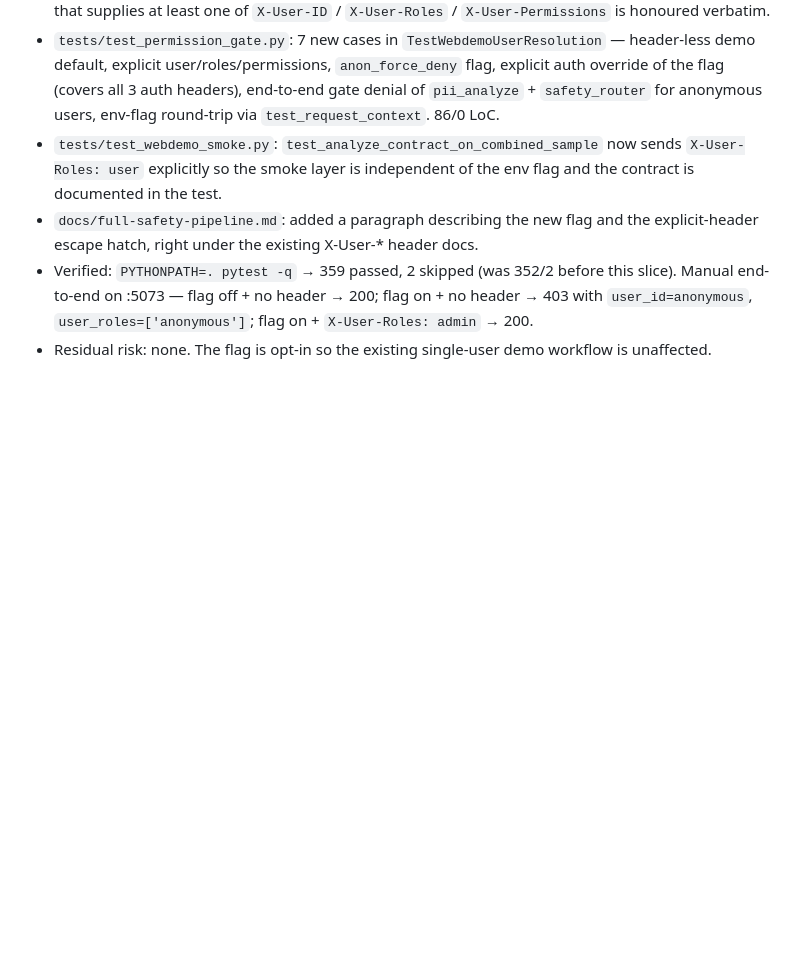
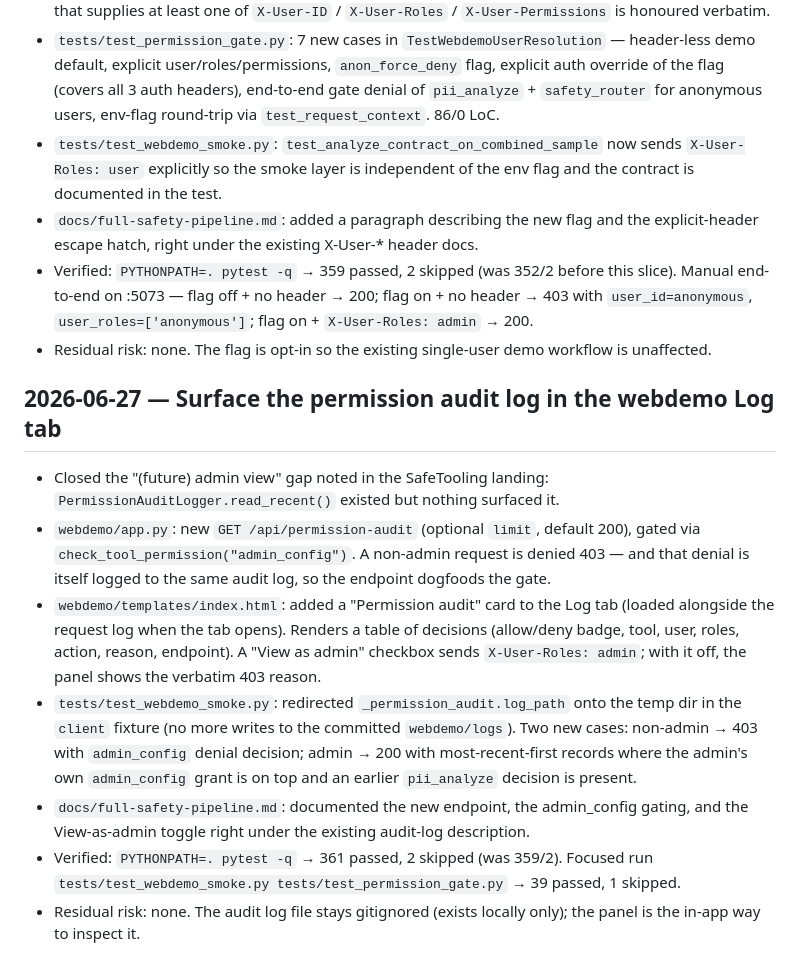
Before and after one commit to tungnguyenlam/vsf, a Markdown page: WORKLOG.md, the part around the change. Rendered like a GitHub page; blank space fills up the shorter version.

Commit message:
docs(worklog): log the permission audit Log-tab view
Co-Authored-By: Claude Opus 4.8 (1M context) <noreply@anthropic.com>

```diff
--- a/WORKLOG.md
+++ b/WORKLOG.md
@@ -2004,3 +2004,12 @@ Residual risk: Save & next has no double-submit guard on the new button (local s
 - `docs/full-safety-pipeline.md`: added a paragraph describing the new flag and the explicit-header escape hatch, right under the existing X-User-* header docs.
 - Verified: `PYTHONPATH=. pytest -q` → 359 passed, 2 skipped (was 352/2 before this slice). Manual end-to-end on :5073 — flag off + no header → 200; flag on + no header → 403 with `user_id=anonymous`, `user_roles=['anonymous']`; flag on + `X-User-Roles: admin` → 200.
 - Residual risk: none. The flag is opt-in so the existing single-user demo workflow is unaffected.
+
+## 2026-06-27 — Surface the permission audit log in the webdemo Log tab
+- Closed the "(future) admin view" gap noted in the SafeTooling landing: `PermissionAuditLogger.read_recent()` existed but nothing surfaced it.
+- `webdemo/app.py`: new `GET /api/permission-audit` (optional `limit`, default 200), gated via `check_tool_permission("admin_config")`. A non-admin request is denied 403 — and that denial is itself logged to the same audit log, so the endpoint dogfoods the gate.
+- `webdemo/templates/index.html`: added a "Permission audit" card to the Log tab (loaded alongside the request log when the tab opens). Renders a table of decisions (allow/deny badge, tool, user, roles, action, reason, endpoint). A "View as admin" checkbox sends `X-User-Roles: admin`; with it off, the panel shows the verbatim 403 reason.
+- `tests/test_webdemo_smoke.py`: redirected `_permission_audit.log_path` onto the temp dir in the `client` fixture (no more writes to the committed `webdemo/logs`). Two new cases: non-admin → 403 with `admin_config` denial decision; admin → 200 with most-recent-first records where the admin's own `admin_config` grant is on top and an earlier `pii_analyze` decision is present.
+- `docs/full-safety-pipeline.md`: documented the new endpoint, the admin_config gating, and the View-as-admin toggle right under the existing audit-log description.
+- Verified: `PYTHONPATH=. pytest -q` → 361 passed, 2 skipped (was 359/2). Focused run `tests/test_webdemo_smoke.py tests/test_permission_gate.py` → 39 passed, 1 skipped.
+- Residual risk: none. The audit log file stays gitignored (exists locally only); the panel is the in-app way to inspect it.
```
